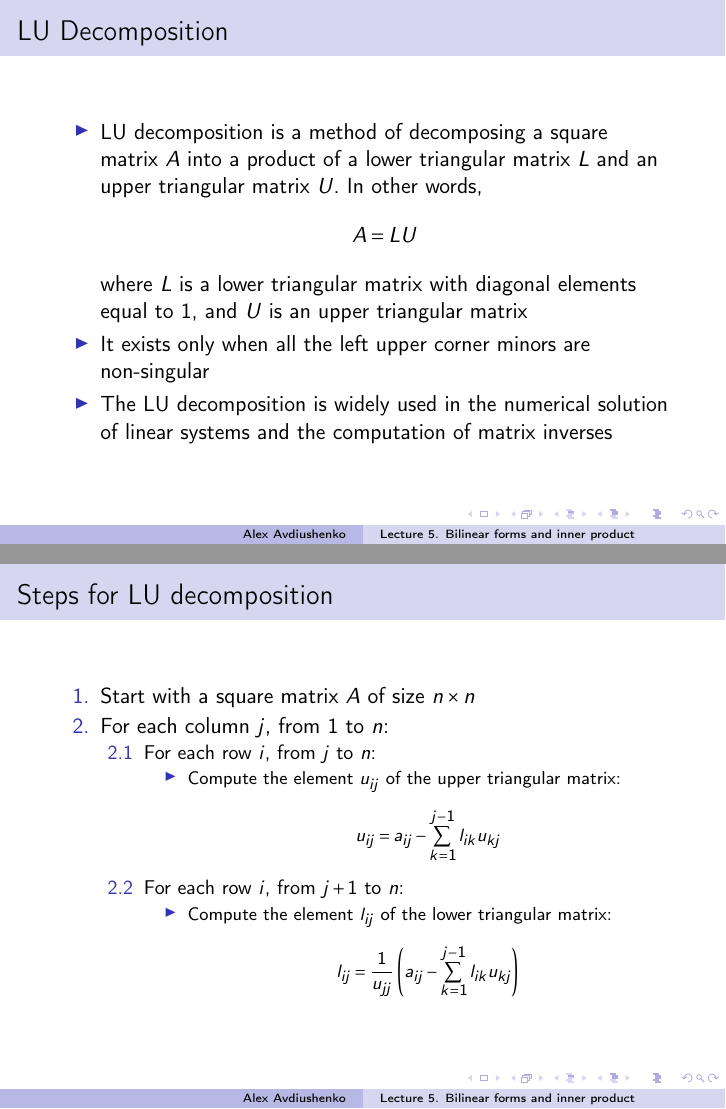
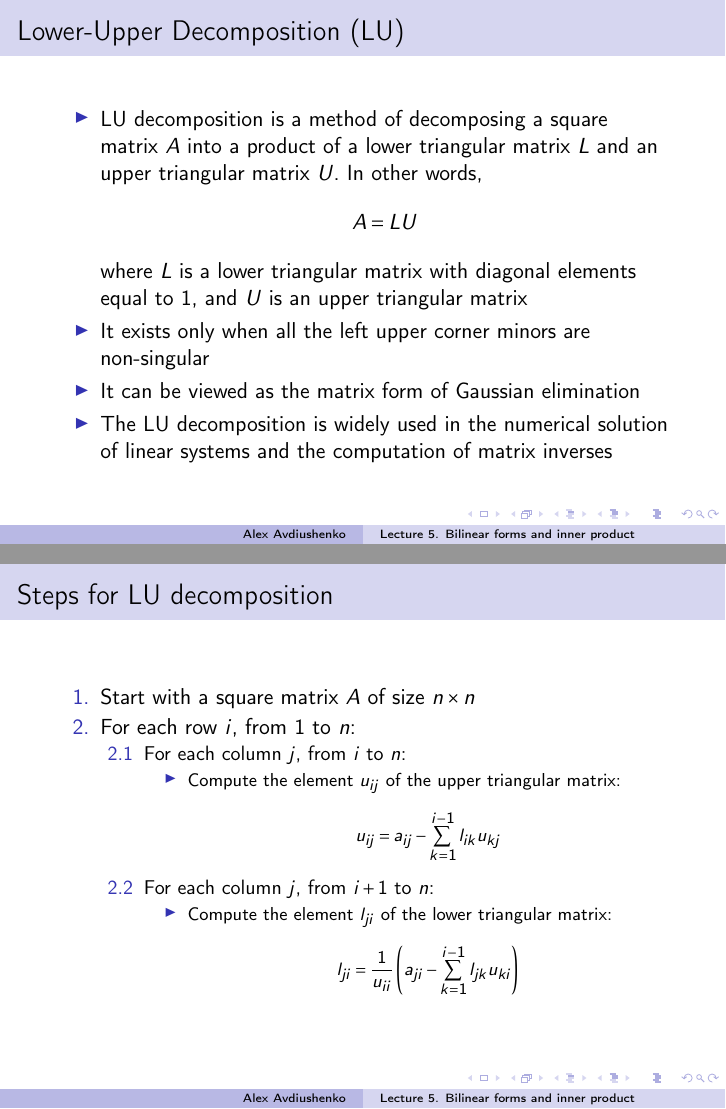
Before and after one commit to avalur/math_for_ds, LaTeX slides (week05_bilinear_forms/bilinear_forms.tex): pages 44 and 45 of 69 before the commit and pages 45 and 46 of 70 after it, joined at a grey line. Compiled offline with pdfLaTeX.

Commit message:
Fix LU decomposition slide after the lecture

```diff
--- a/week05_bilinear_forms/bilinear_forms.tex
+++ b/week05_bilinear_forms/bilinear_forms.tex
@@ -383,7 +383,7 @@ shapes.geometric,calc,snakes,backgrounds,arrows.meta,3d}
 \end{frame}
 
 
-\begin{frame}{LU Decomposition}
+\begin{frame}{Lower-Upper Decomposition (LU)}
   \begin{itemize}
     \item LU decomposition is a method of decomposing a square matrix $A$
     into a product of a lower triangular matrix $L$ and
@@ -398,6 +398,8 @@ shapes.geometric,calc,snakes,backgrounds,arrows.meta,3d}
     \pause\item It exists only when all the left upper corner minors
     are non-singular
 
+    \pause\item It can be viewed as the matrix form of Gaussian elimination
+
     \pause\item The LU decomposition is widely used in the numerical solution of
     linear systems and the computation of matrix inverses
   \end{itemize}
@@ -407,20 +409,21 @@ shapes.geometric,calc,snakes,backgrounds,arrows.meta,3d}
 \begin{frame}{Steps for LU decomposition}
   \begin{enumerate}
     \item Start with a square matrix $A$ of size $n \times n$
-    \item For each column $j$, from $1$ to $n$:
+
+    \item For each row $i$, from $1$ to $n$:
     \begin{enumerate}
-      \item For each row $i$, from $j$ to $n$:
+      \item For each column $j$, from $i$ to $n$:
       \begin{itemize}
         \item Compute the element $u_{ij}$ of the upper triangular matrix:
         \[
-        u_{ij} = a_{ij} - \sum_{k=1}^{j-1} l_{ik} u_{kj}
+        u_{ij} = a_{ij} - \sum_{k=1}^{i-1} l_{ik} u_{kj}
         \]
       \end{itemize}
-      \item For each row $i$, from $j+1$ to $n$:
+      \item For each column $j$, from $i+1$ to $n$:
       \begin{itemize}
-        \item Compute the element $l_{ij}$ of the lower triangular matrix:
+        \item Compute the element $l_{ji}$ of the lower triangular matrix:
         \[
-        l_{ij} = \frac{1}{u_{jj}} \left( a_{ij} - \sum_{k=1}^{j-1} l_{ik} u_{kj} \right)
+        l_{ji} = \frac{1}{u_{ii}} \left( a_{ji} - \sum_{k=1}^{i-1} l_{jk} u_{ki} \right)
         \]
       \end{itemize}
     \end{enumerate}
```
Also changed, not shown: week05_bilinear_forms/bilinear_forms.pdf.
